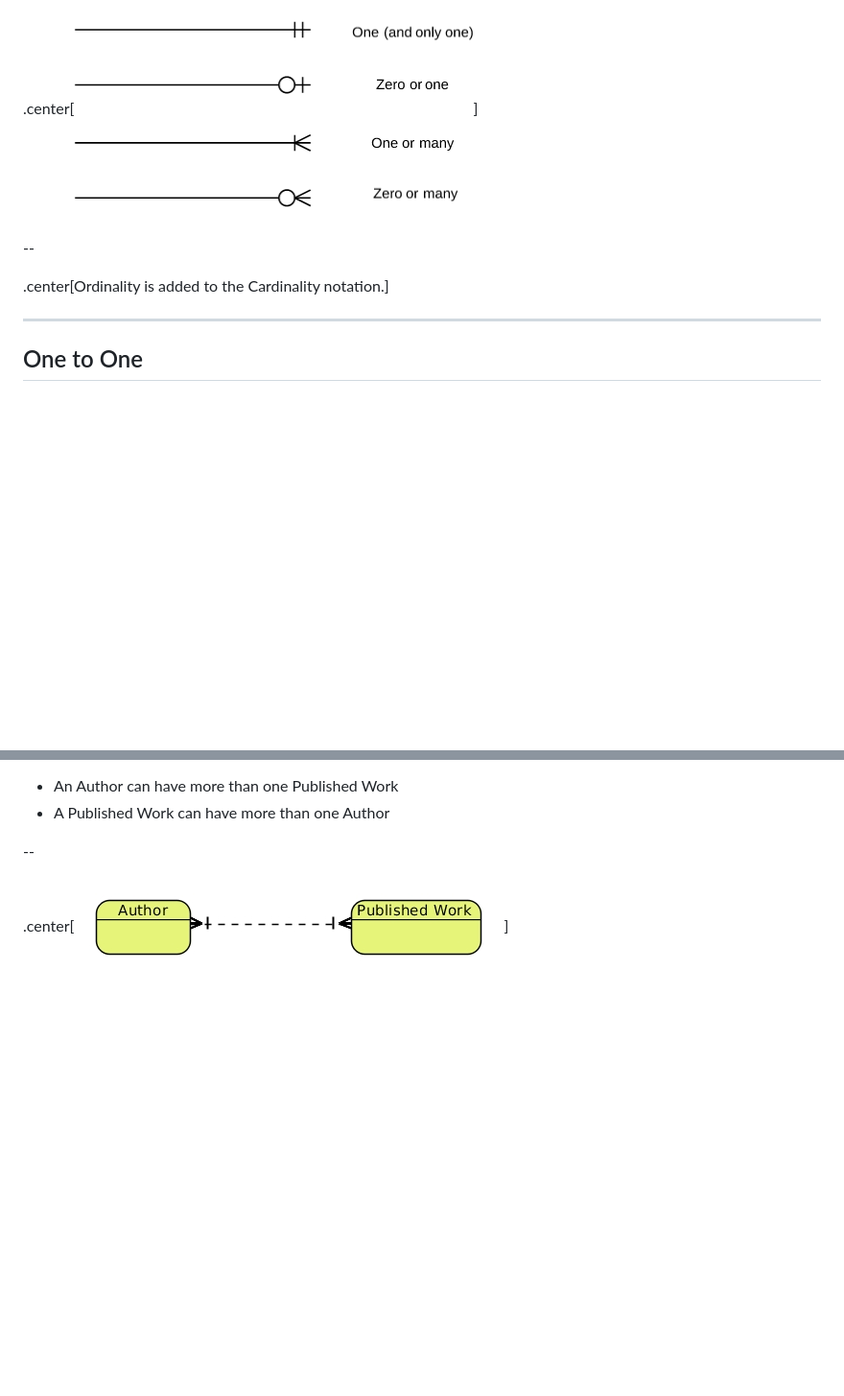
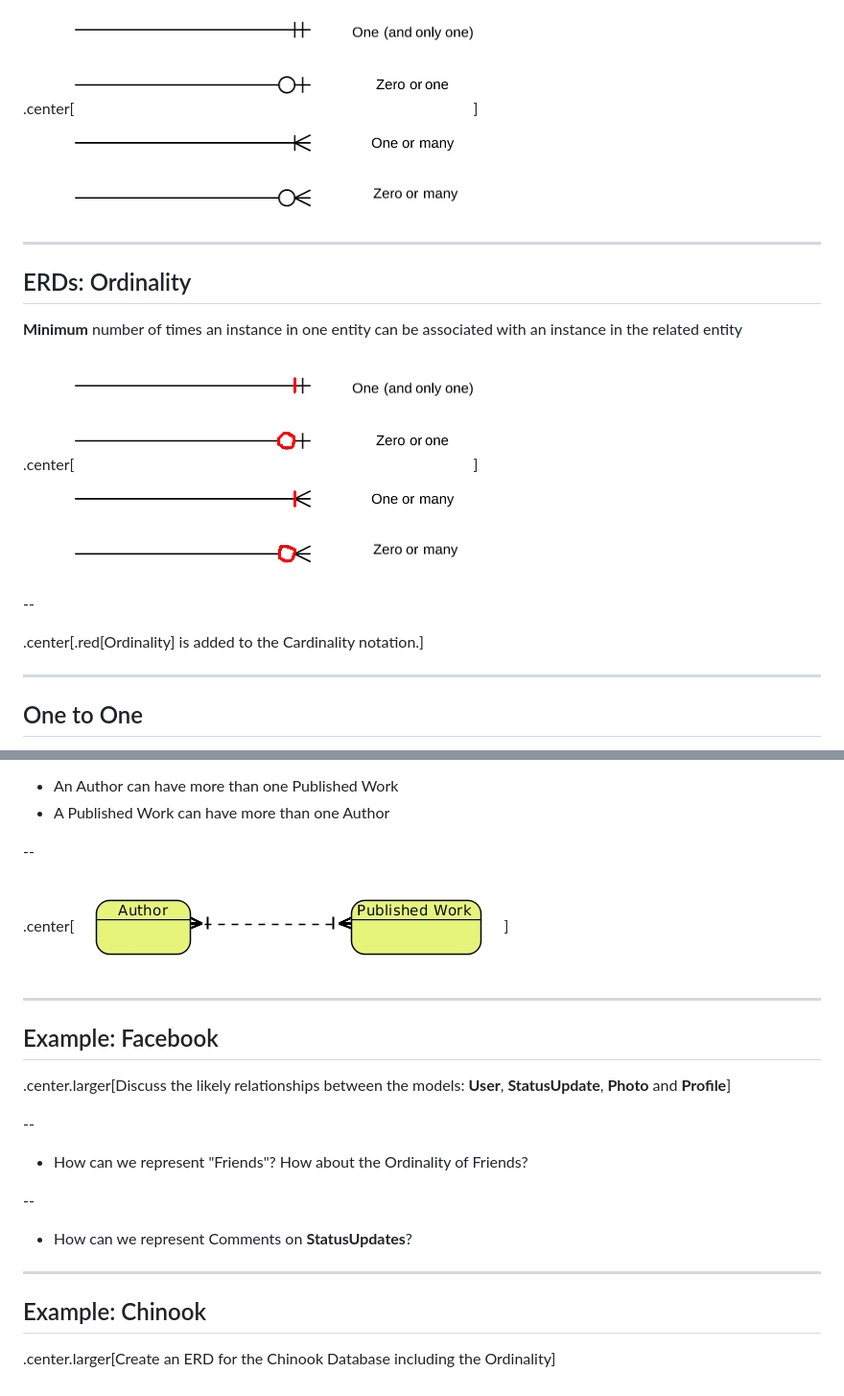
Before and after one commit to nss-evening-cohort-04/models-to-erd, a Markdown page: erd.md, 2 parts joined by grey strips. Shown: that part at 96% size. Drawn GitHub-style; pictures changed too: crowsfoot-ordinality-red.png (added); blank space fills up the shorter version.

Commit message:
New examples and newer images showing ordinality.

```diff
--- a/erd.md
+++ b/erd.md
@@ -92,9 +92,19 @@ Maximum number of times an instance in one entity can be associated with instanc
 
 .center[![Crow's Foot Ordinality](crowsfoot-ordinality.png)]
 
+---
+
+## ERDs: Ordinality
+
+
+**Minimum** number of times an instance in one entity can be associated with an instance in the related entity
+
+
+.center[![Crow's Foot Ordinality](crowsfoot-ordinality-red.png)]
+
 --
 
-.center[Ordinality is added to the Cardinality notation.]
+.center[.red[Ordinality] is added to the Cardinality notation.]
 
 ---
 
@@ -138,3 +148,23 @@ Maximum number of times an instance in one entity can be associated with instanc
 --
 
 .center[![AuthorWork - Many to Many](AuthorWorkManytoMany.jpg)]
+
+---
+
+## Example: Facebook
+
+.center.larger[Discuss the likely relationships between the models: **User**, **StatusUpdate**, **Photo** and **Profile**]
+
+--
+
+- How can we represent "Friends"? How about the Ordinality of Friends?
+
+--
+
+- How can we represent Comments on **StatusUpdates**?
+
+---
+
+## Example: Chinook
+
+.center.larger[Create an ERD for the Chinook Database including the Ordinality]
```
Also changed, not shown: other parts of erd.md (+2 -2 lines).
